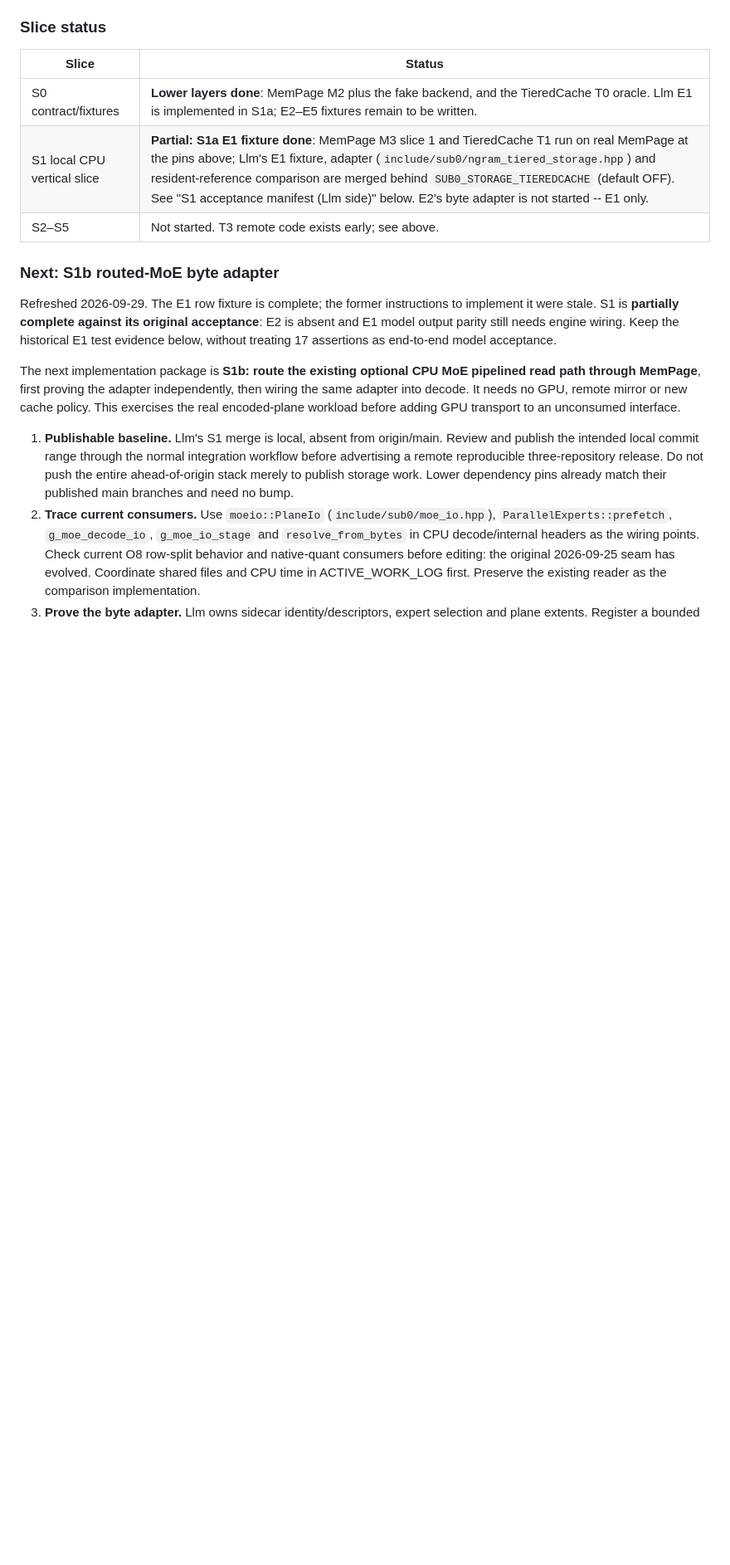
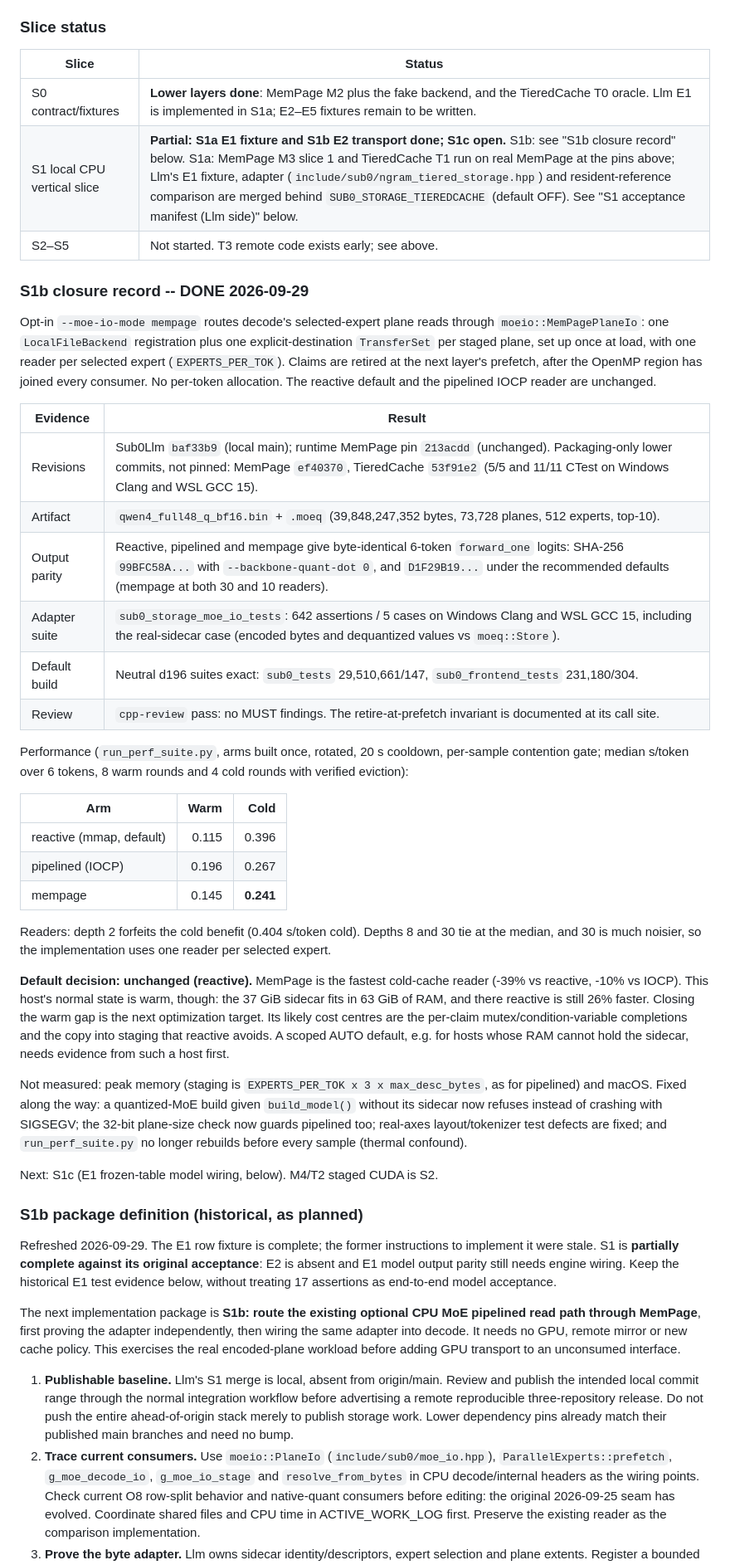
Before and after one commit to CraigHutchinson/Sub0Llm, a Markdown page: docs/STORAGE_STACK_PLAN.md, the part around one of its changes. Shown at 83% size. Rendered like a GitHub page; blank space fills up the shorter version.

Commit message:
docs: S1b closure record; storage slice status and work log
Records the S1b evidence (revisions, artifact identity, output-parity
hashes, suite counts, warm/cold transport and reader-depth measurements)
and the default decision: reactive stays default because this host's
normal state is warm; mempage is the fastest cold-cache reader. S1c
(E1 frozen-table model wiring) is next.

Co-Authored-By: Claude Opus 5.5 <noreply@anthropic.com>

```diff
--- a/docs/STORAGE_STACK_PLAN.md
+++ b/docs/STORAGE_STACK_PLAN.md
@@ -154,10 +155,54 @@ supports plain HTTP only. No timing claim exists in any of the three repositorie
 | Slice | Status |
 |---|---|
 | S0 contract/fixtures | **Lower layers done**: MemPage M2 plus the fake backend, and the TieredCache T0 oracle. Llm E1 is implemented in S1a; E2–E5 fixtures remain to be written. |
-| S1 local CPU vertical slice | **Partial: S1a E1 fixture done**: MemPage M3 slice 1 and TieredCache T1 run on real MemPage at the pins above; Llm's E1 fixture, adapter (`include/sub0/ngram_tiered_storage.hpp`) and resident-reference comparison are merged behind `SUB0_STORAGE_TIEREDCACHE` (default OFF). See "S1 acceptance manifest (Llm side)" below. E2's byte adapter is not started -- E1 only. |
+| S1 local CPU vertical slice | **Partial: S1a E1 fixture and S1b E2 transport done; S1c open.** S1b: see "S1b closure record" below. S1a: MemPage M3 slice 1 and TieredCache T1 run on real MemPage at the pins above; Llm's E1 fixture, adapter (`include/sub0/ngram_tiered_storage.hpp`) and resident-reference comparison are merged behind `SUB0_STORAGE_TIEREDCACHE` (default OFF). See "S1 acceptance manifest (Llm side)" below. |
 | S2–S5 | Not started. T3 remote code exists early; see above. |
 
-### Next: S1b routed-MoE byte adapter
+### S1b closure record -- DONE 2026-09-29
+
+Opt-in `--moe-io-mode mempage` routes decode's selected-expert plane reads through
+`moeio::MemPagePlaneIo`: one `LocalFileBackend` registration plus one explicit-destination
+`TransferSet` per staged plane, set up once at load, with one reader per selected expert
+(`EXPERTS_PER_TOK`). Claims are retired at the next layer's prefetch, after the OpenMP region has joined
+every consumer. No per-token allocation. The reactive default and the pipelined IOCP reader are unchanged.
+
+| Evidence | Result |
+|---|---|
+| Revisions | Sub0Llm `baf33b9` (local main); runtime MemPage pin `213acdd` (unchanged). Packaging-only lower commits, not pinned: MemPage `ef40370`, TieredCache `53f91e2` (5/5 and 11/11 CTest on Windows Clang and WSL GCC 15). |
+| Artifact | `qwen4_full48_q_bf16.bin` + `.moeq` (39,848,247,352 bytes, 73,728 planes, 512 experts, top-10). |
+| Output parity | Reactive, pipelined and mempage give byte-identical 6-token `forward_one` logits: SHA-256 `99BFC58A...` with `--backbone-quant-dot 0`, and `D1F29B19...` under the recommended defaults (mempage at both 30 and 10 readers). |
+| Adapter suite | `sub0_storage_moe_io_tests`: 642 assertions / 5 cases on Windows Clang and WSL GCC 15, including the real-sidecar case (encoded bytes and dequantized values vs `moeq::Store`). |
+| Default build | Neutral d196 suites exact: `sub0_tests` 29,510,661/147, `sub0_frontend_tests` 231,180/304. |
+| Review | `cpp-review` pass: no MUST findings. The retire-at-prefetch invariant is documented at its call site. |
+
+Performance (`run_perf_suite.py`, arms built once, rotated, 20 s cooldown, per-sample contention gate;
+median s/token over 6 tokens, 8 warm rounds and 4 cold rounds with verified eviction):
+
+| Arm | Warm | Cold |
+|---|---:|---:|
+| reactive (mmap, default) | 0.115 | 0.396 |
+| pipelined (IOCP) | 0.196 | 0.267 |
+| mempage | 0.145 | **0.241** |
+
+Readers: depth 2 forfeits the cold benefit (0.404 s/token cold). Depths 8 and 30 tie at the median, and
+30 is much noisier, so the implementation uses one reader per selected expert.
+
+**Default decision: unchanged (reactive).** MemPage is the fastest cold-cache reader (-39% vs reactive,
+-10% vs IOCP). This host's normal state is warm, though: the 37 GiB sidecar fits in 63 GiB of RAM, and
+there reactive is still 26% faster. Closing the warm gap is the next optimization target. Its likely
+cost centres are the per-claim mutex/condition-variable completions and the copy into staging that
+reactive avoids. A scoped AUTO default, e.g. for hosts whose RAM cannot hold the sidecar, needs evidence
+from such a host first.
+
+Not measured: peak memory (staging is `EXPERTS_PER_TOK x 3 x max_desc_bytes`, as for pipelined) and
+macOS. Fixed along the way: a quantized-MoE build given `build_model()` without its sidecar now refuses
+instead of crashing with SIGSEGV; the 32-bit plane-size check now guards pipelined too; real-axes
+layout/tokenizer test defects are fixed; and `run_perf_suite.py` no longer rebuilds before every sample
+(thermal confound).
+
+Next: S1c (E1 frozen-table model wiring, below). M4/T2 staged CUDA is S2.
+
+### S1b package definition (historical, as planned)
 
 Refreshed 2026-09-29. The E1 row fixture is complete; the former instructions to implement it
 were stale. S1 is **partially complete against its original acceptance**: E2 is absent and E1 model
```
Also changed, not shown: other parts of docs/STORAGE_STACK_PLAN.md (+6 -5 lines), docs/ACTIVE_WORK_LOG.md (+8 -0 lines).
